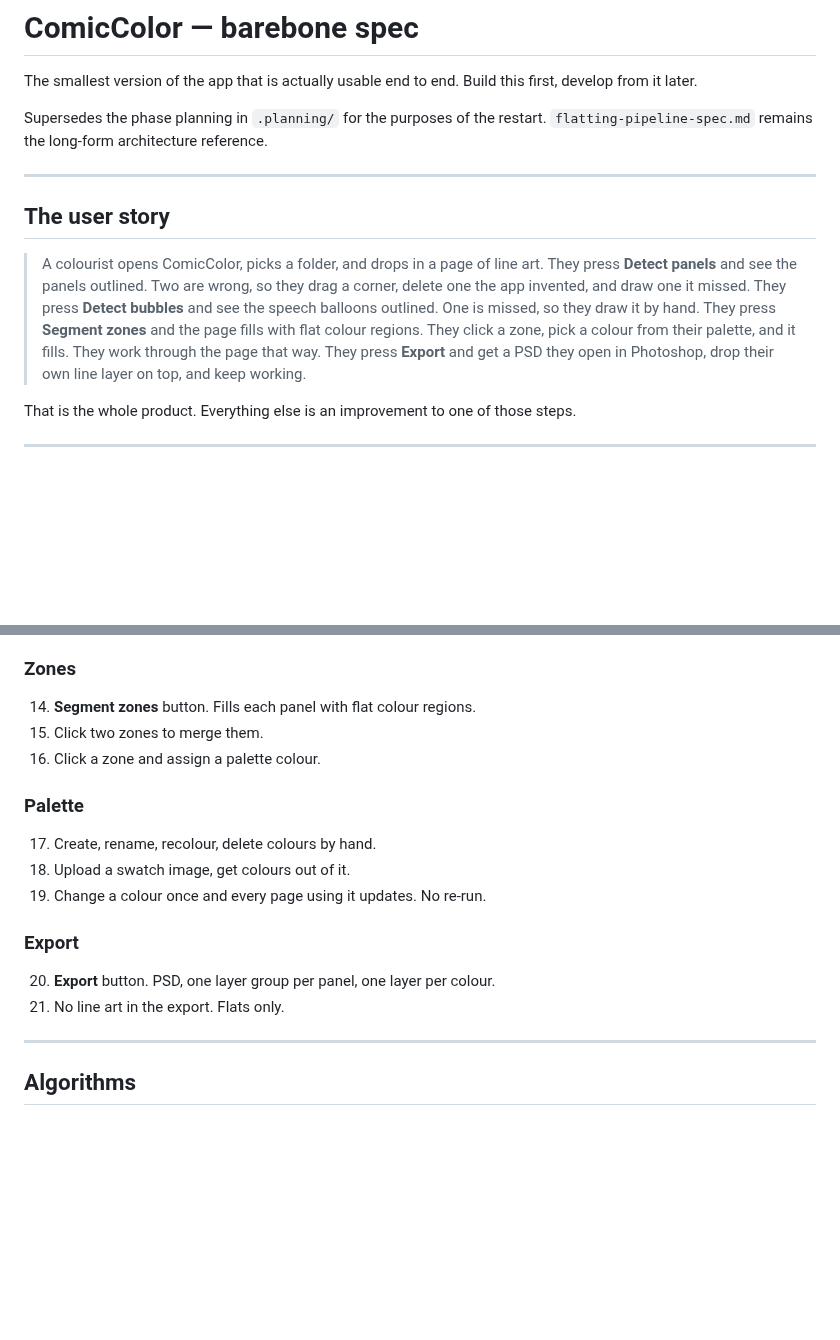
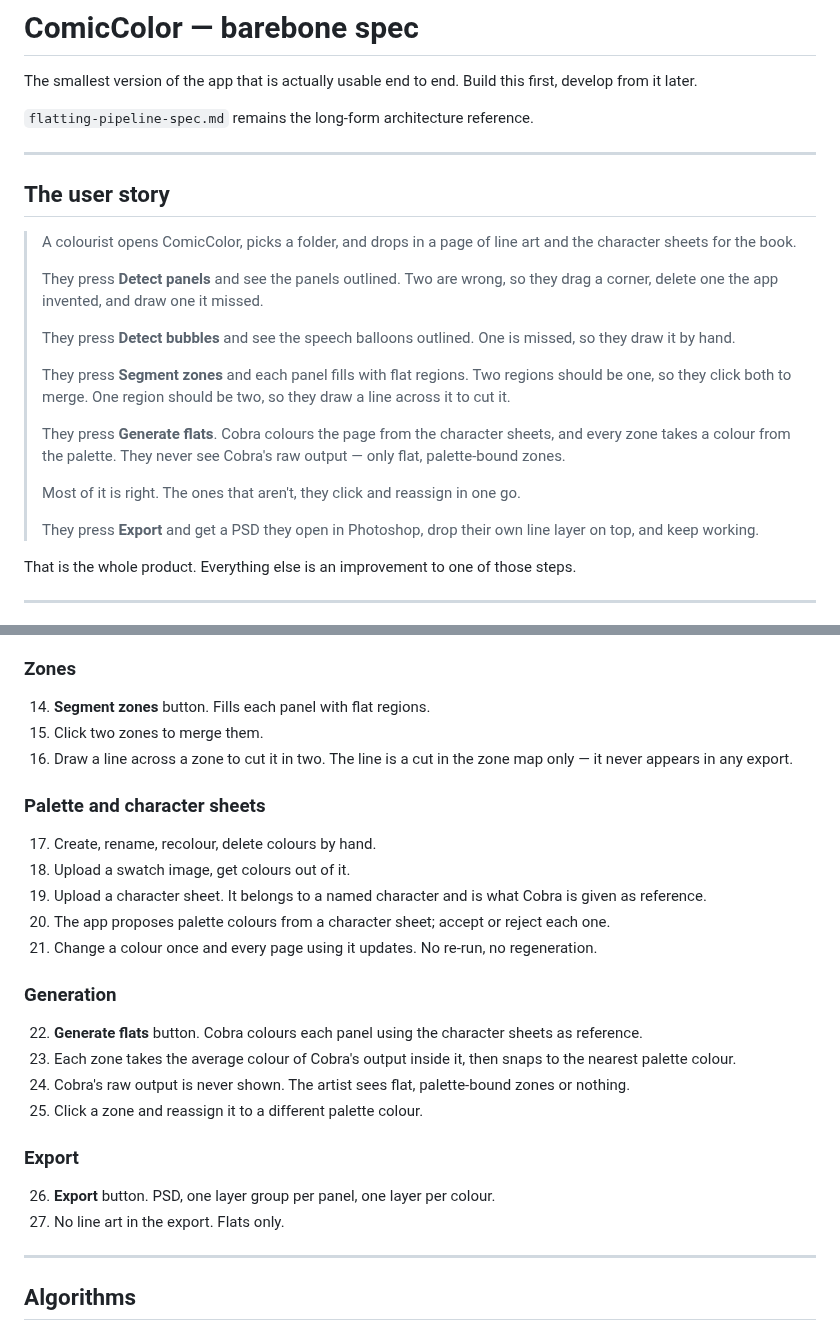
Before and after one commit to RaphGonz/Luikki, a Markdown page: SPEC.md, 2 parts joined by grey strips. GitHub-like rendering; blank space fills up the shorter version.

```diff
--- a/SPEC.md
+++ b/SPEC.md
@@ -3,21 +3,31 @@
 The smallest version of the app that is actually usable end to end. Build this
 first, develop from it later.
 
-Supersedes the phase planning in `.planning/` for the purposes of the restart.
 `flatting-pipeline-spec.md` remains the long-form architecture reference.
 
 ---
 
 ## The user story
 
-> A colourist opens ComicColor, picks a folder, and drops in a page of line art.
+> A colourist opens ComicColor, picks a folder, and drops in a page of line art
+> and the character sheets for the book.
+>
 > They press **Detect panels** and see the panels outlined. Two are wrong, so
 > they drag a corner, delete one the app invented, and draw one it missed.
+>
 > They press **Detect bubbles** and see the speech balloons outlined. One is
 > missed, so they draw it by hand.
-> They press **Segment zones** and the page fills with flat colour regions.
-> They click a zone, pick a colour from their palette, and it fills. They work
-> through the page that way.
+>
+> They press **Segment zones** and each panel fills with flat regions. Two
+> regions should be one, so they click both to merge. One region should be two,
+> so they draw a line across it to cut it.
+>
+> They press **Generate flats**. Cobra colours the page from the character
+> sheets, and every zone takes a colour from the palette. They never see Cobra's
+> raw output — only flat, palette-bound zones.
+>
+> Most of it is right. The ones that aren't, they click and reassign in one go.
+>
 > They press **Export** and get a PSD they open in Photoshop, drop their own
 > line layer on top, and keep working.
 
@@ -48,18 +58,33 @@ That is the whole product. Everything else is an improvement to one of those ste
 13. Protected areas never receive colour. That is all "protected" means.
 
 ### Zones
-14. **Segment zones** button. Fills each panel with flat colour regions.
+14. **Segment zones** button. Fills each panel with flat regions.
 15. Click two zones to merge them.
-16. Click a zone and assign a palette colour.
+16. Draw a line across a zone to cut it in two. The line is a cut in the zone
+    map only — it never appears in any export.
 
-### Palette
+### Palette and character sheets
 17. Create, rename, recolour, delete colours by hand.
 18. Upload a swatch image, get colours out of it.
-19. Change a colour once and every page using it updates. No re-run.
+19. Upload a character sheet. It belongs to a named character and is what Cobra
+    is given as reference.
+20. The app proposes palette colours from a character sheet; accept or reject
+    each one.
+21. Change a colour once and every page using it updates. No re-run, no
+    regeneration.
+
+### Generation
+22. **Generate flats** button. Cobra colours each panel using the character
+    sheets as reference.
+23. Each zone takes the average colour of Cobra's output inside it, then snaps
+    to the nearest palette colour.
+24. Cobra's raw output is never shown. The artist sees flat, palette-bound
+    zones or nothing.
+25. Click a zone and reassign it to a different palette colour.
 
 ### Export
-20. **Export** button. PSD, one layer group per panel, one layer per colour.
-21. No line art in the export. Flats only.
+26. **Export** button. PSD, one layer group per panel, one layer per colour.
+27. No line art in the export. Flats only.
 
 ---
 
```
Also changed, not shown: other parts of SPEC.md (+51 -15 lines).
